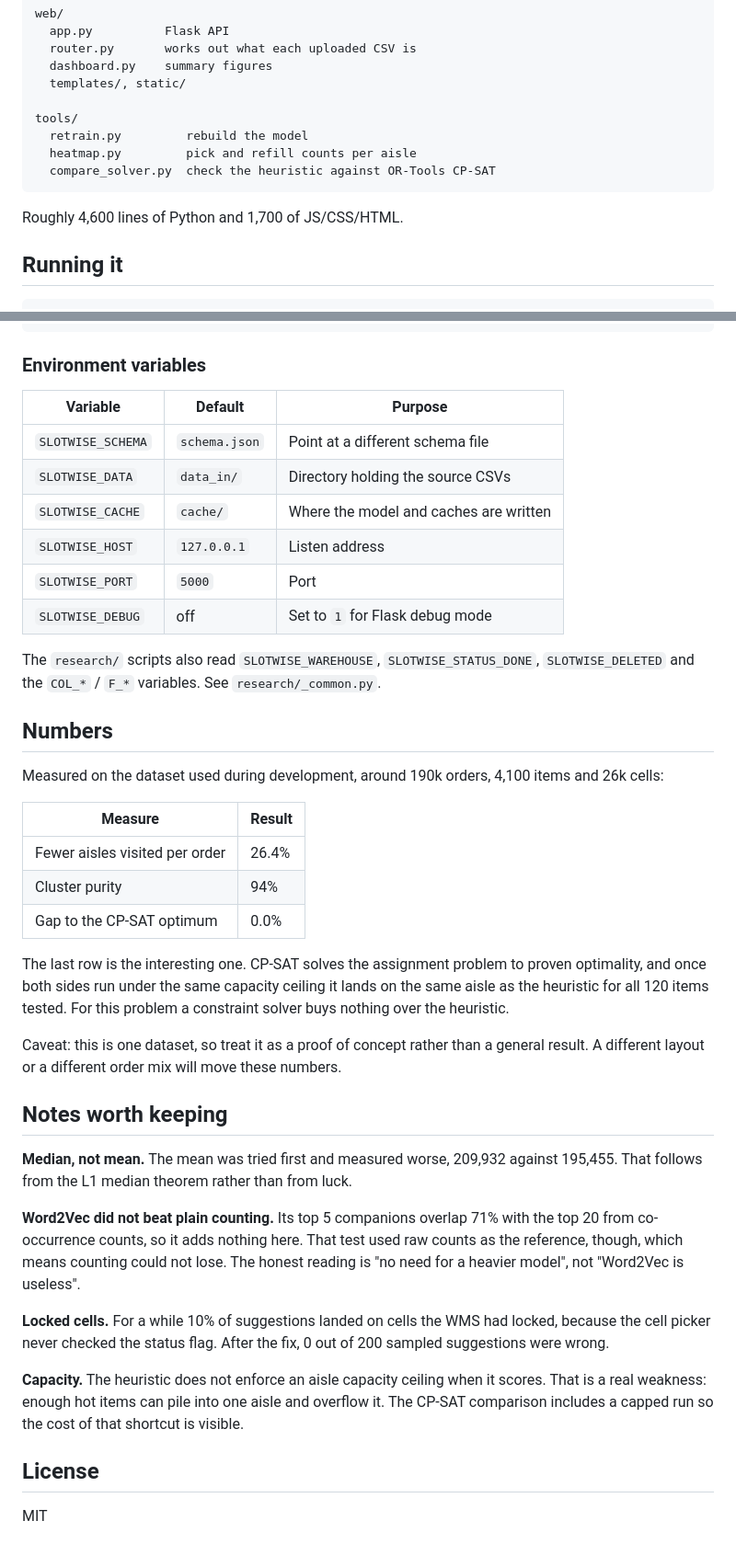
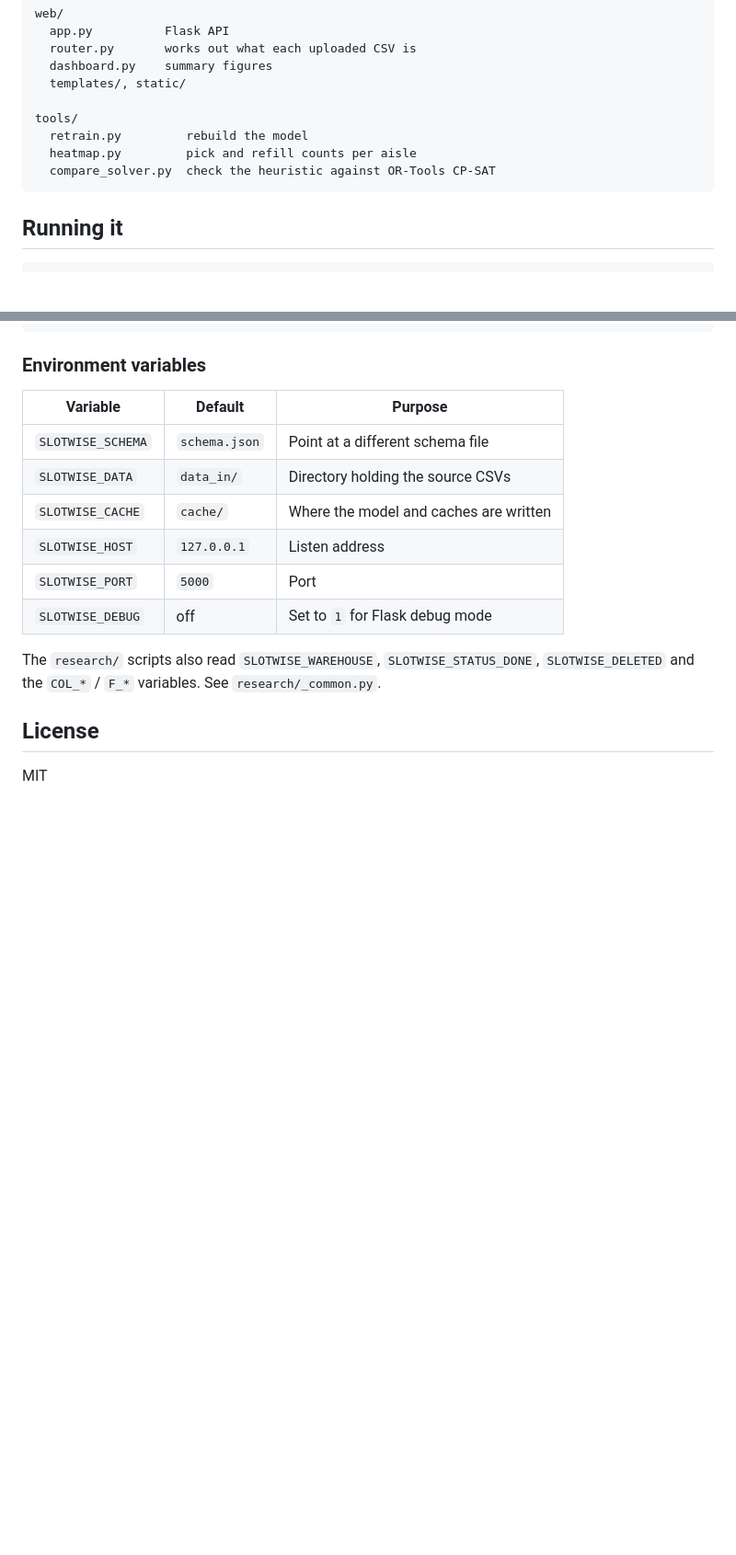
Before and after one commit to XeminoL/slotwise, a Markdown page: README.md, 2 parts joined by grey strips. Shown at 92% size. Rendered like a GitHub page; blank space fills up the shorter version.

````diff
--- a/README.md
+++ b/README.md
@@ -67,8 +67,6 @@ tools/
   compare_solver.py  check the heuristic against OR-Tools CP-SAT
 ```
 
-Roughly 4,600 lines of Python and 1,700 of JS/CSS/HTML.
-
 ## Running it
 
 ```bash
@@ -104,43 +102,6 @@ python tools/retrain.py
 The `research/` scripts also read `SLOTWISE_WAREHOUSE`, `SLOTWISE_STATUS_DONE`,
 `SLOTWISE_DELETED` and the `COL_*` / `F_*` variables. See `research/_common.py`.
 
-## Numbers
-
-Measured on the dataset used during development, around 190k orders, 4,100 items and
-26k cells:
-
-| Measure | Result |
-|---|---|
-| Fewer aisles visited per order | 26.4% |
-| Cluster purity | 94% |
-| Gap to the CP-SAT optimum | 0.0% |
-
-The last row is the interesting one. CP-SAT solves the assignment problem to proven
-optimality, and once both sides run under the same capacity ceiling it lands on the
-same aisle as the heuristic for all 120 items tested. For this problem a constraint
-solver buys nothing over the heuristic.
-
-Caveat: this is one dataset, so treat it as a proof of concept rather than a general
-result. A different layout or a different order mix will move these numbers.
-
-## Notes worth keeping
-
-**Median, not mean.** The mean was tried first and measured worse, 209,932 against
-195,455. That follows from the L1 median theorem rather than from luck.
-
-**Word2Vec did not beat plain counting.** Its top 5 companions overlap 71% with the top
-20 from co-occurrence counts, so it adds nothing here. That test used raw counts as the
-reference, though, which means counting could not lose. The honest reading is "no need
-for a heavier model", not "Word2Vec is useless".
-
-**Locked cells.** For a while 10% of suggestions landed on cells the WMS had locked,
-because the cell picker never checked the status flag. After the fix, 0 out of 200
-sampled suggestions were wrong.
-
-**Capacity.** The heuristic does not enforce an aisle capacity ceiling when it scores.
-That is a real weakness: enough hot items can pile into one aisle and overflow it. The
-CP-SAT comparison includes a capped run so the cost of that shortcut is visible.
-
 ## License
 
 MIT
````
